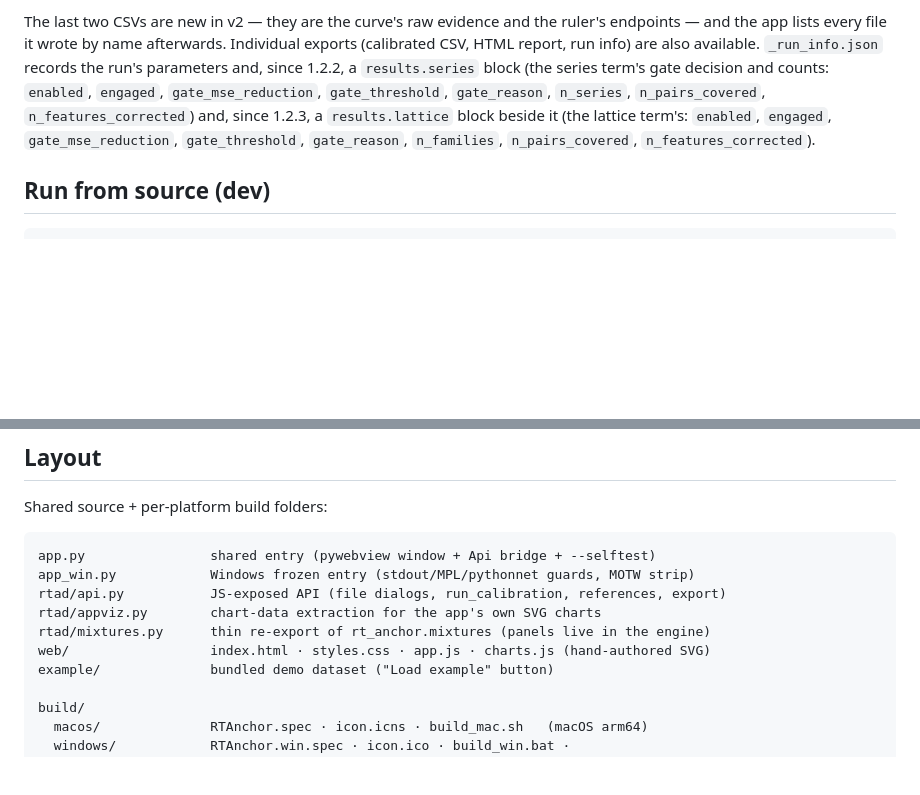
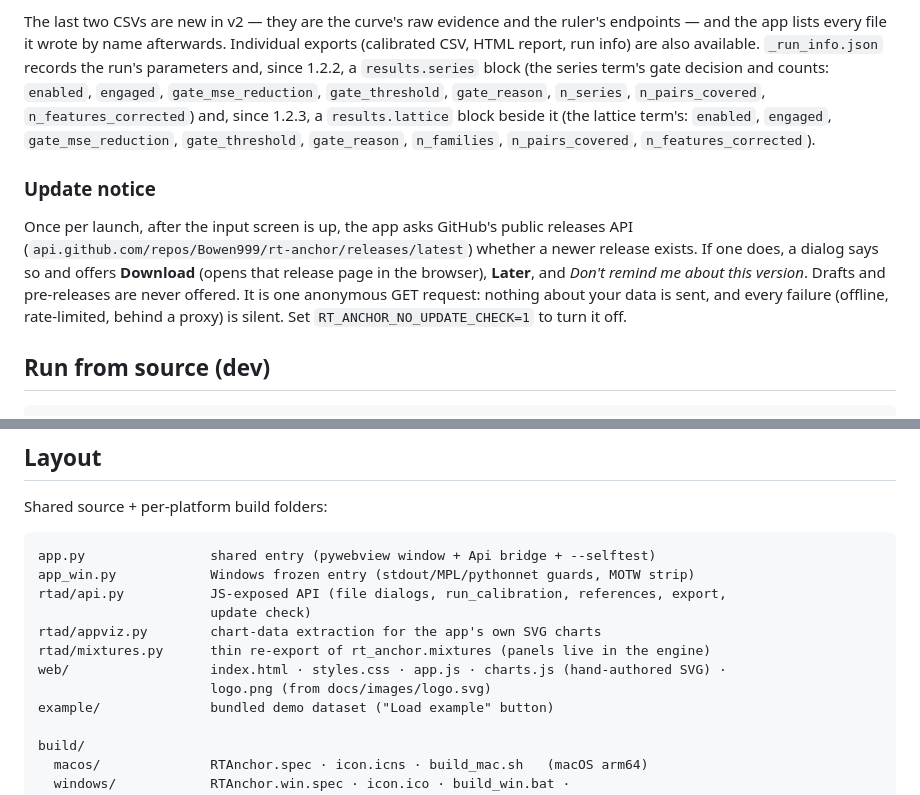
Before and after one commit to Bowen999/rt-anchor, a Markdown page: RT Anchor Desktop/README.md, 2 parts joined by grey strips. Drawn GitHub-style; blank space fills up the shorter version.

````diff
--- a/RT Anchor Desktop/README.md
+++ b/RT Anchor Desktop/README.md
@@ -114,6 +114,16 @@ Individual exports (calibrated CSV, HTML report, run info) are also available.
 `gate_mse_reduction`, `gate_threshold`, `gate_reason`, `n_families`,
 `n_pairs_covered`, `n_features_corrected`).
 
+### Update notice
+Once per launch, after the input screen is up, the app asks GitHub's public
+releases API (`api.github.com/repos/Bowen999/rt-anchor/releases/latest`)
+whether a newer release exists. If one does, a dialog says so and offers
+**Download** (opens that release page in the browser), **Later**, and
+*Don't remind me about this version*. Drafts and pre-releases are never
+offered. It is one anonymous GET request: nothing about your data is sent, and
+every failure (offline, rate-limited, behind a proxy) is silent. Set
+`RT_ANCHOR_NO_UPDATE_CHECK=1` to turn it off.
+
 ## Run from source (dev)
 ```bash
 /opt/anaconda3/bin/python "app.py"        # macOS, needs rt_anchor installed
@@ -138,10 +148,12 @@ Shared source + per-platform build folders:
 ```
 app.py                shared entry (pywebview window + Api bridge + --selftest)
 app_win.py            Windows frozen entry (stdout/MPL/pythonnet guards, MOTW strip)
-rtad/api.py           JS-exposed API (file dialogs, run_calibration, references, export)
+rtad/api.py           JS-exposed API (file dialogs, run_calibration, references, export,
+                      update check)
 rtad/appviz.py        chart-data extraction for the app's own SVG charts
 rtad/mixtures.py      thin re-export of rt_anchor.mixtures (panels live in the engine)
-web/                  index.html · styles.css · app.js · charts.js (hand-authored SVG)
+web/                  index.html · styles.css · app.js · charts.js (hand-authored SVG) ·
+                      logo.png (from docs/images/logo.svg)
 example/              bundled demo dataset ("Load example" button)
 
 build/
````
Also changed, not shown: README.md (+2 -0 lines), docs/images/logo.png (added), 9 other files.
